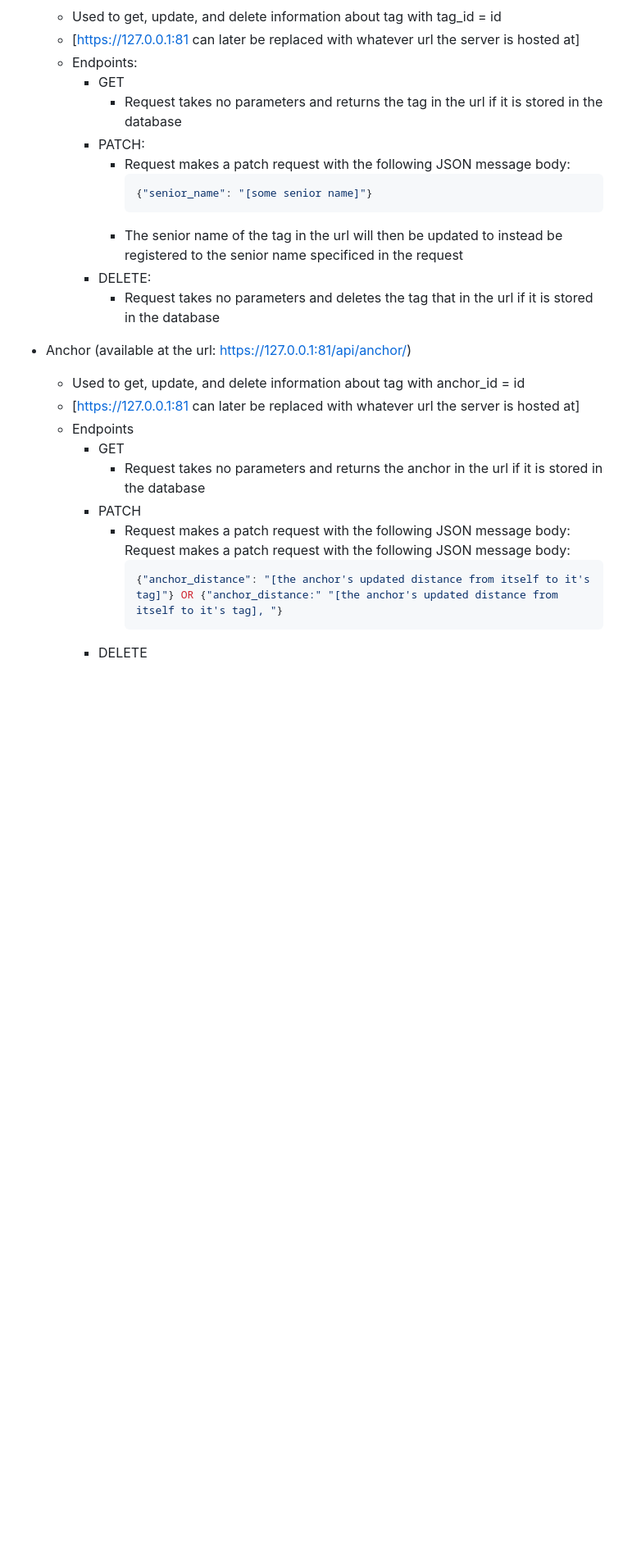
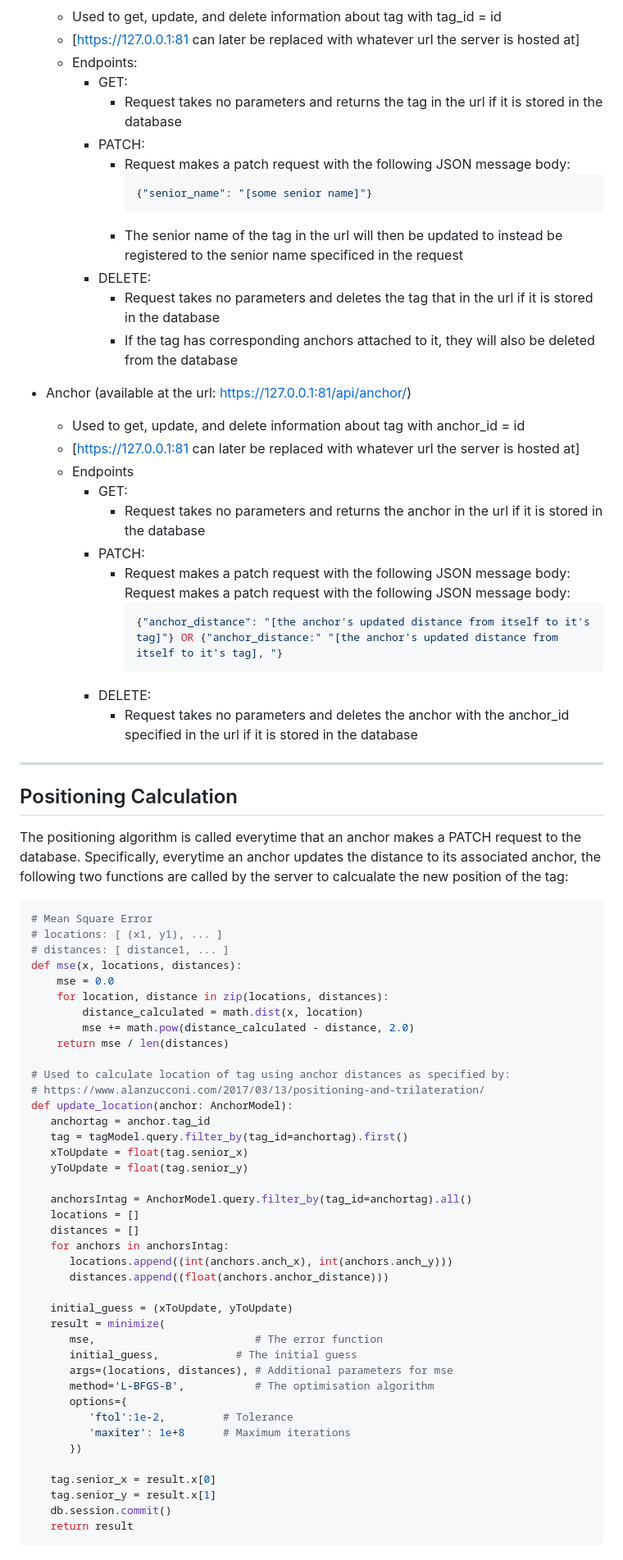
Before and after one commit to MohammedMAmir/IPS_UWB, a Markdown page: README.md, the part around one of its changes. Shown at 82% size. GitHub-like rendering; blank space fills up the shorter version.

````diff
--- a/README.md
+++ b/README.md
@@ -166,7 +171,7 @@ The api for the project can be used to query and update the database. It is brok
     * Used to get, update, and delete information about tag with tag_id = id
     * [https://127.0.0.1:81 can later be replaced with whatever url the server is hosted at]
     * Endpoints:
-        - GET
+        - GET:
             - Request takes no parameters and returns the tag in the url if it is stored in the database
         - PATCH:
             - Request makes a patch request with the following JSON message body:
@@ -176,16 +181,64 @@ The api for the project can be used to query and update the database. It is brok
             - The senior name of the tag in the url will then be updated to instead be registered to the senior name specificed in the request
         - DELETE:
             - Request takes no parameters and deletes the tag that in the url if it is stored in the database
+            - If the tag has corresponding anchors attached to it, they will also be deleted from the database
 - Anchor (available at the url: https://127.0.0.1:81/api/anchor/<id>)
     * Used to get, update, and delete information about tag with anchor_id = id
     * [https://127.0.0.1:81 can later be replaced with whatever url the server is hosted at]
     * Endpoints
-        - GET
+        - GET:
             - Request takes no parameters and returns the anchor in the url if it is stored in the database
-        - PATCH
+        - PATCH:
             - Request makes a patch request with the following JSON message body:
                Request makes a patch request with the following JSON message body:
               ```JSON
               {"anchor_distance": "[the anchor's updated distance from itself to it's tag]"} OR {"anchor_distance:" "[the anchor's updated distance from itself to it's tag], "}
               ```
-        - DELETE
+        - DELETE:
+            - Request takes no parameters and deletes the anchor with the anchor_id specified in the url if it is stored in the database
+
+---
+## Positioning Calculation ##
+The positioning algorithm is called everytime that an anchor makes a PATCH request to the database. Specifically, everytime an anchor updates the distance to its associated anchor, the following two functions are called by the server to calcualate the new position of the tag:
+```Python
+# Mean Square Error
+# locations: [ (x1, y1), ... ]
+# distances: [ distance1, ... ]
+def mse(x, locations, distances):
+    mse = 0.0
+    for location, distance in zip(locations, distances):
+        distance_calculated = math.dist(x, location)
+        mse += math.pow(distance_calculated - distance, 2.0)
+    return mse / len(distances)
+
+# Used to calculate location of tag using anchor distances as specified by:
+# https://www.alanzucconi.com/2017/03/13/positioning-and-trilateration/
+def update_location(anchor: AnchorModel):
+   anchortag = anchor.tag_id
+   tag = tagModel.query.filter_by(tag_id=anchortag).first()
+   xToUpdate = float(tag.senior_x)
+   yToUpdate = float(tag.senior_y)
+
+   anchorsIntag = AnchorModel.query.filter_by(tag_id=anchortag).all()
+   locations = []
+   distances = []
+   for anchors in anchorsIntag:
+      locations.append((int(anchors.anch_x), int(anchors.anch_y)))
+      distances.append((float(anchors.anchor_distance)))
+
+   initial_guess = (xToUpdate, yToUpdate)
+   result = minimize(
+      mse,                         # The error function
+      initial_guess,            # The initial guess
+      args=(locations, distances), # Additional parameters for mse
+      method='L-BFGS-B',           # The optimisation algorithm
+      options={
+         'ftol':1e-2,         # Tolerance
+         'maxiter': 1e+8      # Maximum iterations
+      })
+
+   tag.senior_x = result.x[0]
+   tag.senior_y = result.x[1]
+   db.session.commit()
+   return result
+```
````
Also changed, not shown: other parts of README.md (+6 -1 lines).
